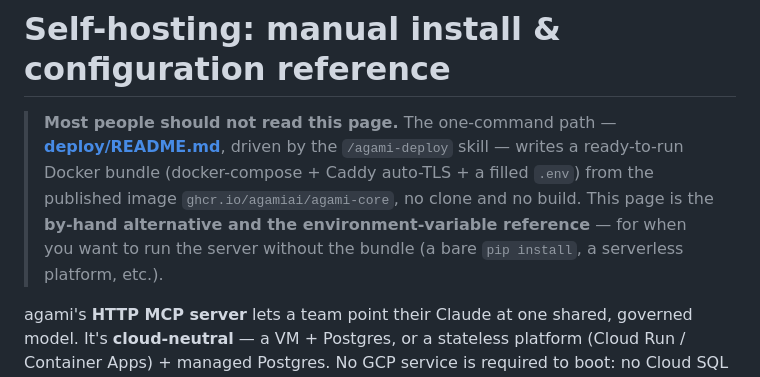
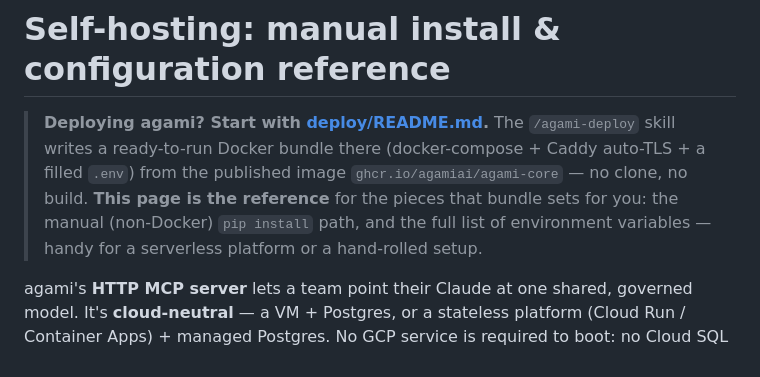
Before and after one commit to AgamiAI/agami-core, a Markdown page: docs/self-hosting.md, the part around the change. Rendered like a GitHub page.

Commit message:
docs(self-hosting): reword the intro banner — point to deploy/README.md plainly

```diff
--- a/docs/self-hosting.md
+++ b/docs/self-hosting.md
@@ -1,10 +1,10 @@
 # Self-hosting: manual install & configuration reference
 
-> **Most people should not read this page.** The one-command path — [**deploy/README.md**](../deploy/README.md),
-> driven by the `/agami-deploy` skill — writes a ready-to-run Docker bundle (docker-compose + Caddy
-> auto-TLS + a filled `.env`) from the published image `ghcr.io/agamiai/agami-core`, no clone and no
-> build. This page is the **by-hand alternative and the environment-variable reference** — for when you
-> want to run the server without the bundle (a bare `pip install`, a serverless platform, etc.).
+> **Deploying agami? Start with [deploy/README.md](../deploy/README.md).** The `/agami-deploy` skill
+> writes a ready-to-run Docker bundle there (docker-compose + Caddy auto-TLS + a filled `.env`) from the
+> published image `ghcr.io/agamiai/agami-core` — no clone, no build. **This page is the reference** for
+> the pieces that bundle sets for you: the manual (non-Docker) `pip install` path, and the full list of
+> environment variables — handy for a serverless platform or a hand-rolled setup.
 
 agami's **HTTP MCP server** lets a team point their Claude at one shared, governed model. It's
 **cloud-neutral** — a VM + Postgres, or a stateless platform (Cloud Run / Container Apps) + managed
```
